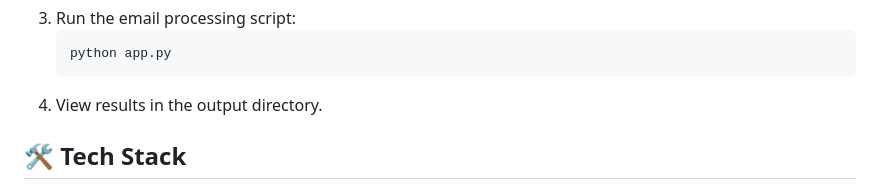
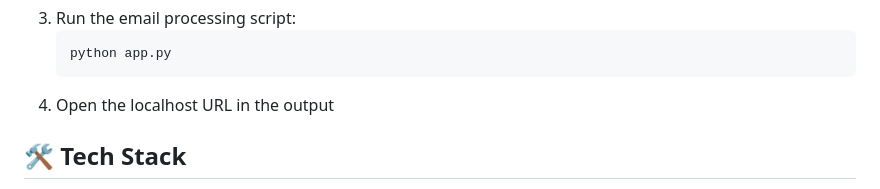
Before and after one commit to ewfx/gaied-ctrl-shift-del, a Markdown page: README.md, the part around the change. Rendered like a GitHub page.

````diff
--- a/README.md
+++ b/README.md
@@ -70,7 +70,7 @@ This project automates **email classification and data extraction** using **Gene
    ```bash
    python app.py
    ```
-4. View results in the output directory.
+4. Open the localhost URL in the output
 
 ## 🛠 Tech Stack
 
````
